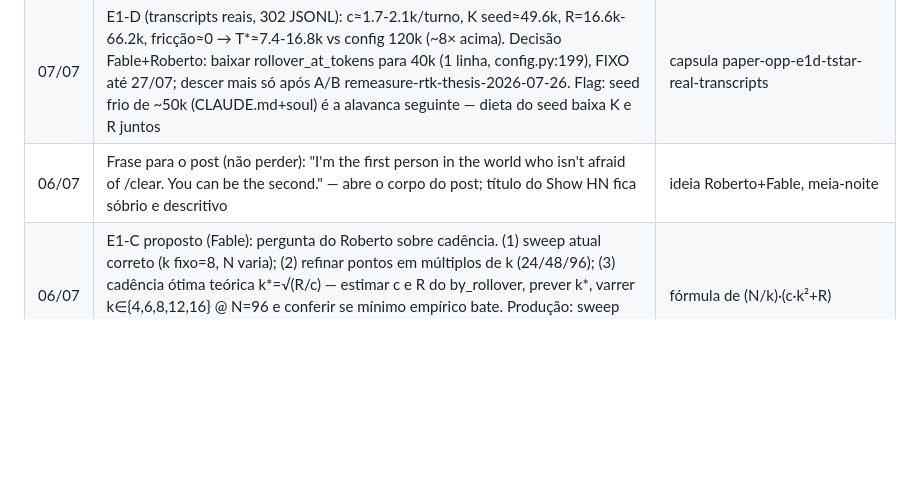
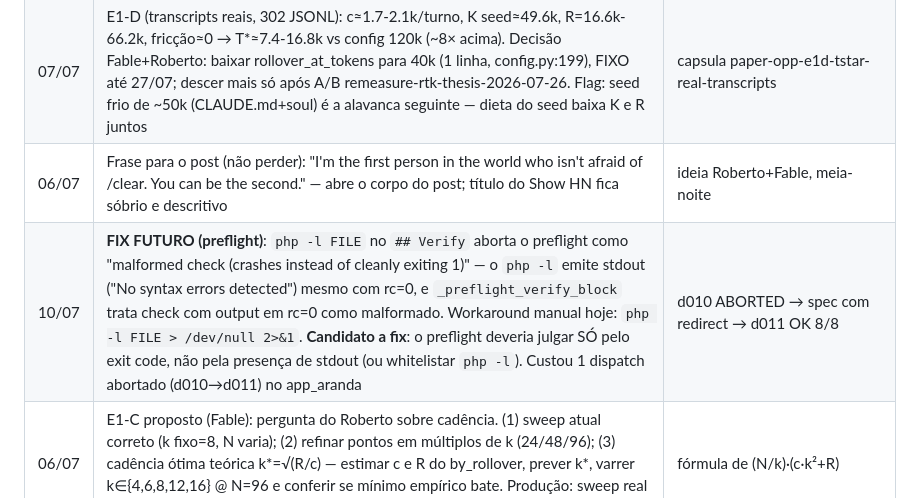
Before and after one commit to Rudekwydra/burnless, a Markdown page: COUNTDOWN_DISCIPLINE.md, the part around the change. Drawn GitHub-style; blank space fills up the shorter version.

Commit message:
countdown: registra footgun php -l no preflight Verify (fix futuro)
php -l emite stdout mesmo com rc=0 -> _preflight_verify_block trata como
malformed check. Workaround: redirect > /dev/null 2>&1. Candidato a fix:
preflight julgar so pelo exit code.

Co-Authored-By: Claude Opus 4.8 (1M context) <noreply@anthropic.com>

```diff
--- a/COUNTDOWN_DISCIPLINE.md
+++ b/COUNTDOWN_DISCIPLINE.md
@@ -73,4 +73,5 @@ Qualquer perda de fio não-resolvida na semana 3, ou tester travando na instala
 | 07/07 | DOGFOOD MARCO: /clear real com 216k → retomada em 5k, fio perfeito, re-leituras redundantes = 0 (sessão a7591699). O produto aconteceu com o dono sem ele sentir | transcript + medição do worker |
 | 07/07 | E1-D (transcripts reais, 302 JSONL): c≈1.7-2.1k/turno, K seed≈49.6k, R=16.6k-66.2k, fricção≈0 → T*≈7.4-16.8k vs config 120k (~8× acima). Decisão Fable+Roberto: baixar rollover_at_tokens para 40k (1 linha, config.py:199), FIXO até 27/07; descer mais só após A/B remeasure-rtk-thesis-2026-07-26. Flag: seed frio de ~50k (CLAUDE.md+soul) é a alavanca seguinte — dieta do seed baixa K e R juntos | capsula paper-opp-e1d-tstar-real-transcripts |
 | 06/07 | Frase para o post (não perder): "I'm the first person in the world who isn't afraid of /clear. You can be the second." — abre o corpo do post; título do Show HN fica sóbrio e descritivo | ideia Roberto+Fable, meia-noite |
+| 10/07 | **FIX FUTURO (preflight)**: `php -l FILE` no `## Verify` aborta o preflight como "malformed check (crashes instead of cleanly exiting 1)" — o `php -l` emite stdout ("No syntax errors detected") mesmo com rc=0, e `_preflight_verify_block` trata check com output em rc=0 como malformado. Workaround manual hoje: `php -l FILE > /dev/null 2>&1`. **Candidato a fix**: o preflight deveria julgar SÓ pelo exit code, não pela presença de stdout (ou whitelistar `php -l`). Custou 1 dispatch abortado (d010→d011) no app_aranda | d010 ABORTED → spec com redirect → d011 OK 8/8 |
 | 06/07 | E1-C proposto (Fable): pergunta do Roberto sobre cadência. (1) sweep atual correto (k fixo=8, N varia); (2) refinar pontos em múltiplos de k (24/48/96); (3) cadência ótima teórica k*=√(R/c) — estimar c e R do by_rollover, prever k*, varrer k∈{4,6,8,12,16} @ N=96 e conferir se mínimo empírico bate. Produção: sweep real é no rollover_at_tokens, k por turnos é proxy. Delegar amanhã, não bloqueia gate | fórmula de (N/k)·(c·k²+R) |
```
